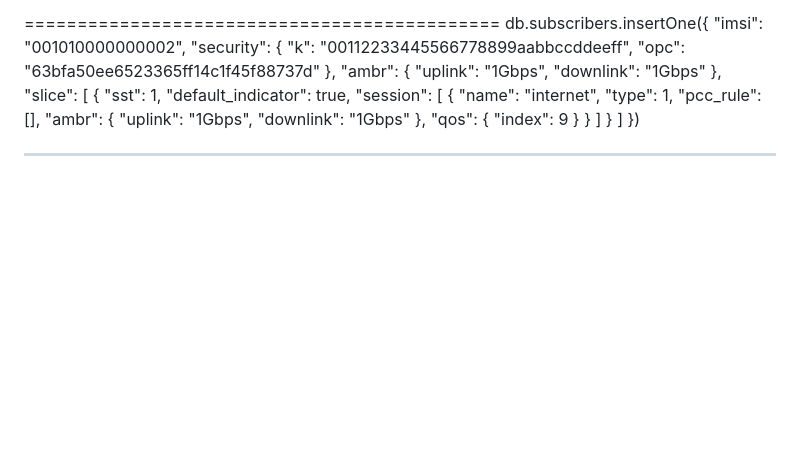
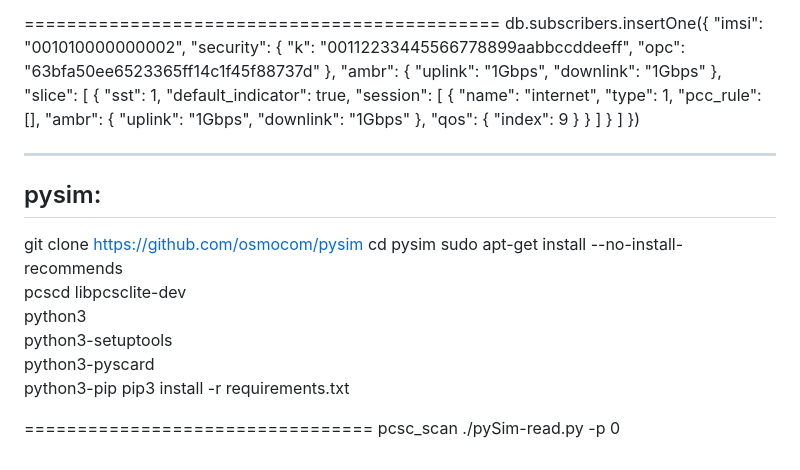
Before and after one commit to eliaslounes/PFE, a Markdown page: README.md, the part around the change. Rendered like a GitHub page; blank space fills up the shorter version.

```diff
--- a/README.md
+++ b/README.md
@@ -107,3 +107,18 @@ db.subscribers.insertOne({
 })
 
 ------------------------------------------------------------------------------------------------------------------
+pysim:
+-----------------------------------------------------------------------------------------------------------------
+git clone https://github.com/osmocom/pysim
+cd pysim
+sudo apt-get install --no-install-recommends \
+    pcscd libpcsclite-dev \
+    python3 \
+    python3-setuptools \
+    python3-pyscard \
+    python3-pip
+pip3 install -r requirements.txt
+
+=================================
+pcsc_scan
+./pySim-read.py -p 0
```
